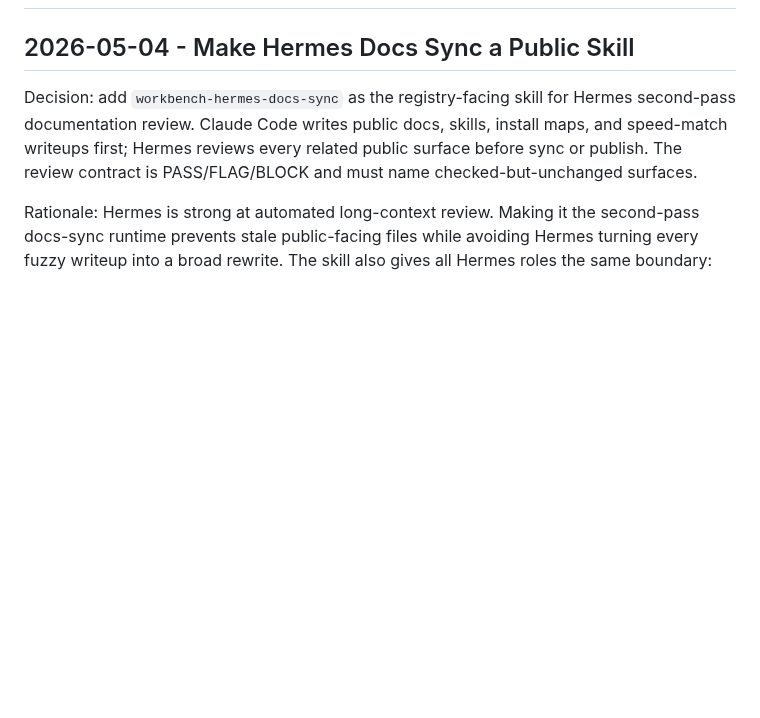
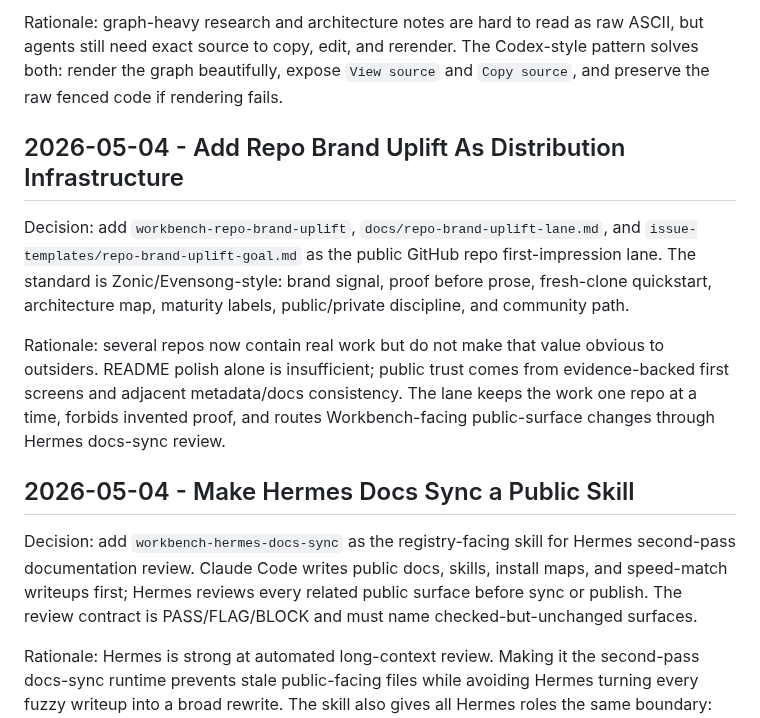
Before and after one commit to Fearvox/multica-ultimate-workbench, a Markdown page: DECISIONS.md, the part around one of its changes. Drawn GitHub-style; blank space fills up the shorter version.

```diff
--- a/DECISIONS.md
+++ b/DECISIONS.md
@@ -2,3 +65,21 @@
+Rationale: graph-heavy research and architecture notes are hard to read as raw
+ASCII, but agents still need exact source to copy, edit, and rerender. The
+Codex-style pattern solves both: render the graph beautifully, expose `View
+source` and `Copy source`, and preserve the raw fenced code if rendering fails.
+
+## 2026-05-04 - Add Repo Brand Uplift As Distribution Infrastructure
+
+Decision: add `workbench-repo-brand-uplift`, `docs/repo-brand-uplift-lane.md`,
+and `issue-templates/repo-brand-uplift-goal.md` as the public GitHub repo
+first-impression lane. The standard is Zonic/Evensong-style: brand signal,
+proof before prose, fresh-clone quickstart, architecture map, maturity labels,
+public/private discipline, and community path.
+
+Rationale: several repos now contain real work but do not make that value
+obvious to outsiders. README polish alone is insufficient; public trust comes
+from evidence-backed first screens and adjacent metadata/docs consistency. The
+lane keeps the work one repo at a time, forbids invented proof, and routes
+Workbench-facing public-surface changes through Hermes docs-sync review.
 
 ## 2026-05-04 - Make Hermes Docs Sync a Public Skill
 
```
Also changed, not shown: other parts of DECISIONS.md (+63 -0 lines).
